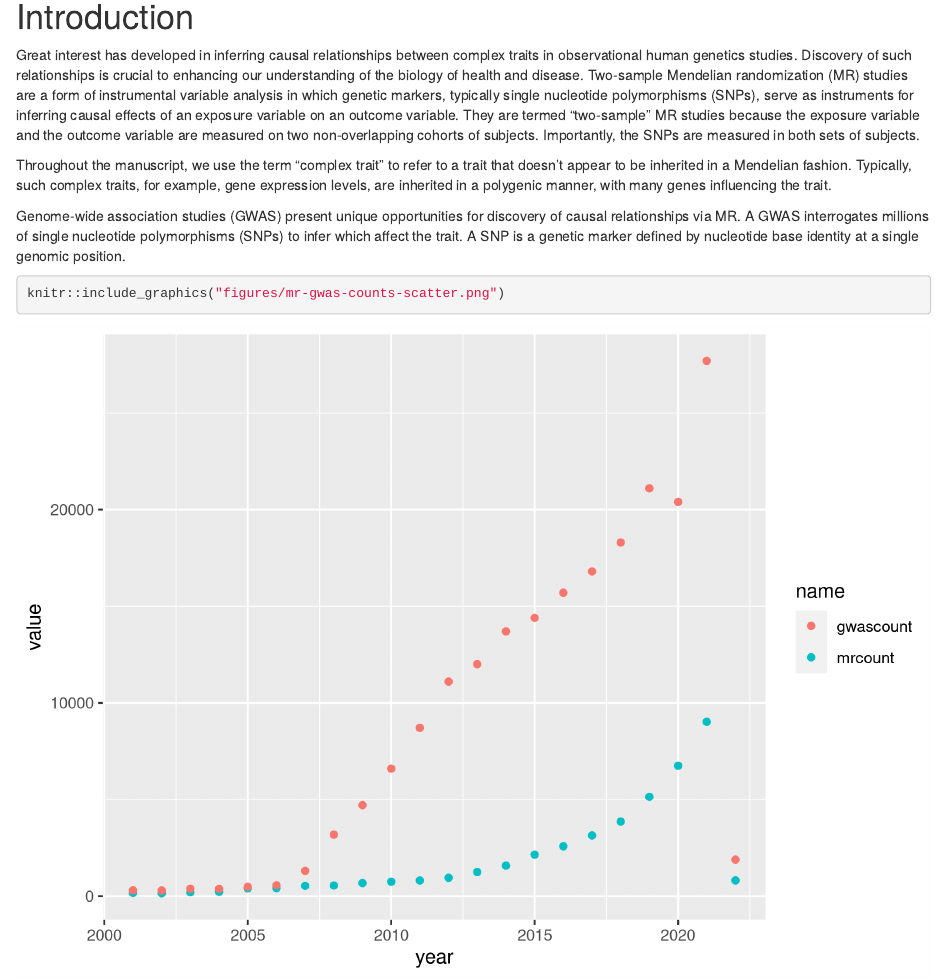
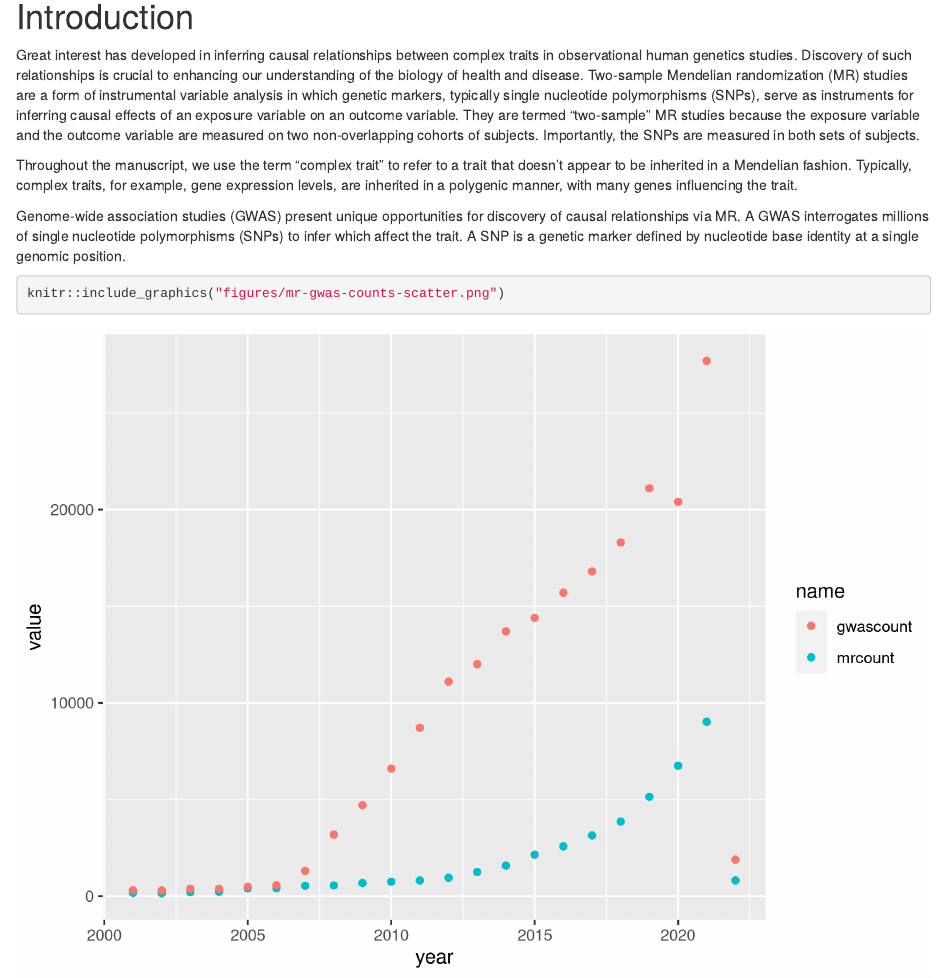
Before and after one commit to fboehm/PAPER_mrreview, an R Markdown document (mr-review.Rmd): the page in a window 1100 px wide, from 190 px down. Rendered offline with R 4.5, knitr and Pandoc, with nearby package versions.

Commit message:
deleted word

```diff
--- a/mr-review.Rmd
+++ b/mr-review.Rmd
@@ -31,7 +31,7 @@ two non-overlapping cohorts of subjects. Importantly, the SNPs are measured in b
 
 Throughout the manuscript, we
 use the term "complex trait" to refer to a trait that doesn't appear to be
-inherited in a Mendelian fashion. Typically, such complex traits, for example, gene expression levels,
+inherited in a Mendelian fashion. Typically, complex traits, for example, gene expression levels,
 are inherited in a polygenic manner, with many genes influencing the trait.
 
 Genome-wide association studies (GWAS) present unique opportunities for
```
